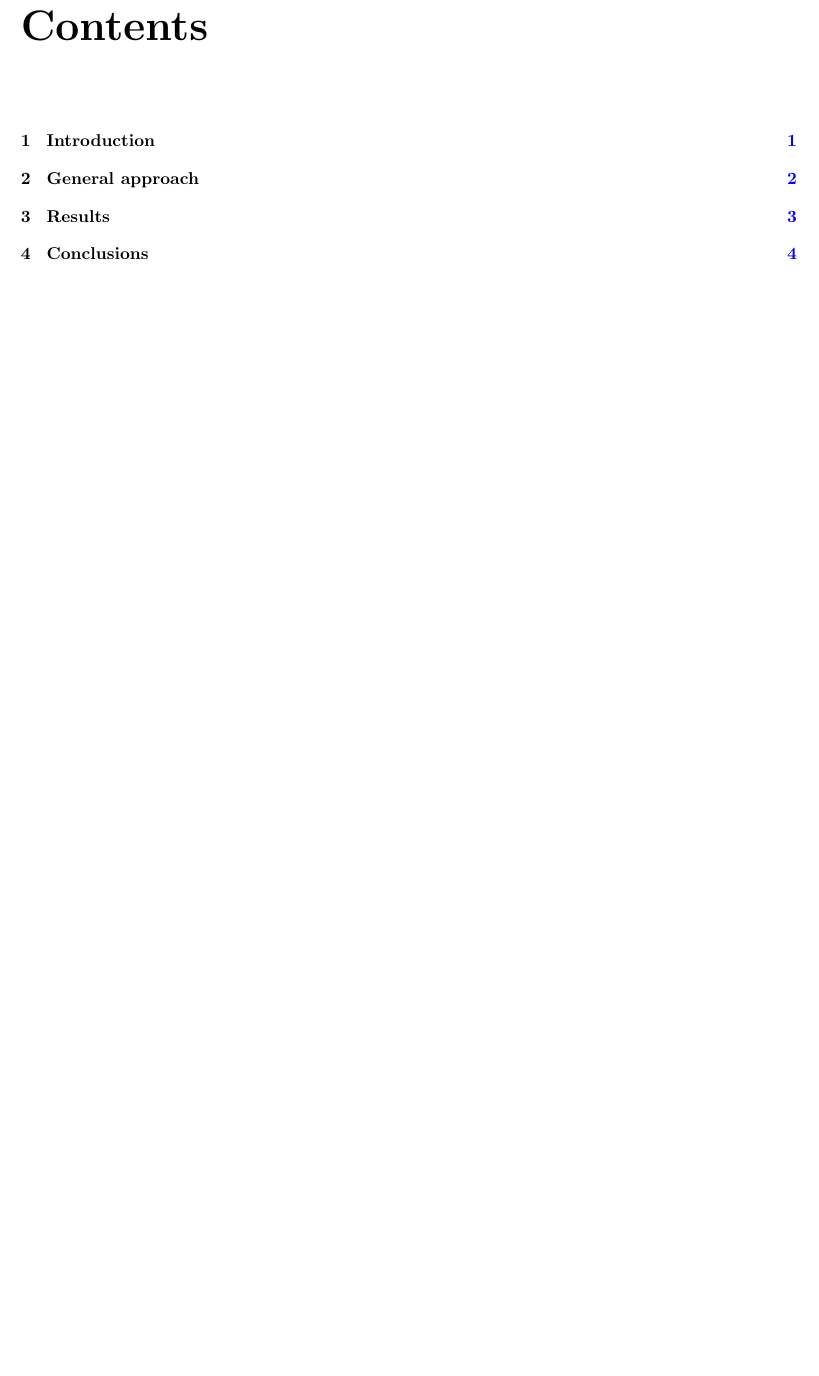
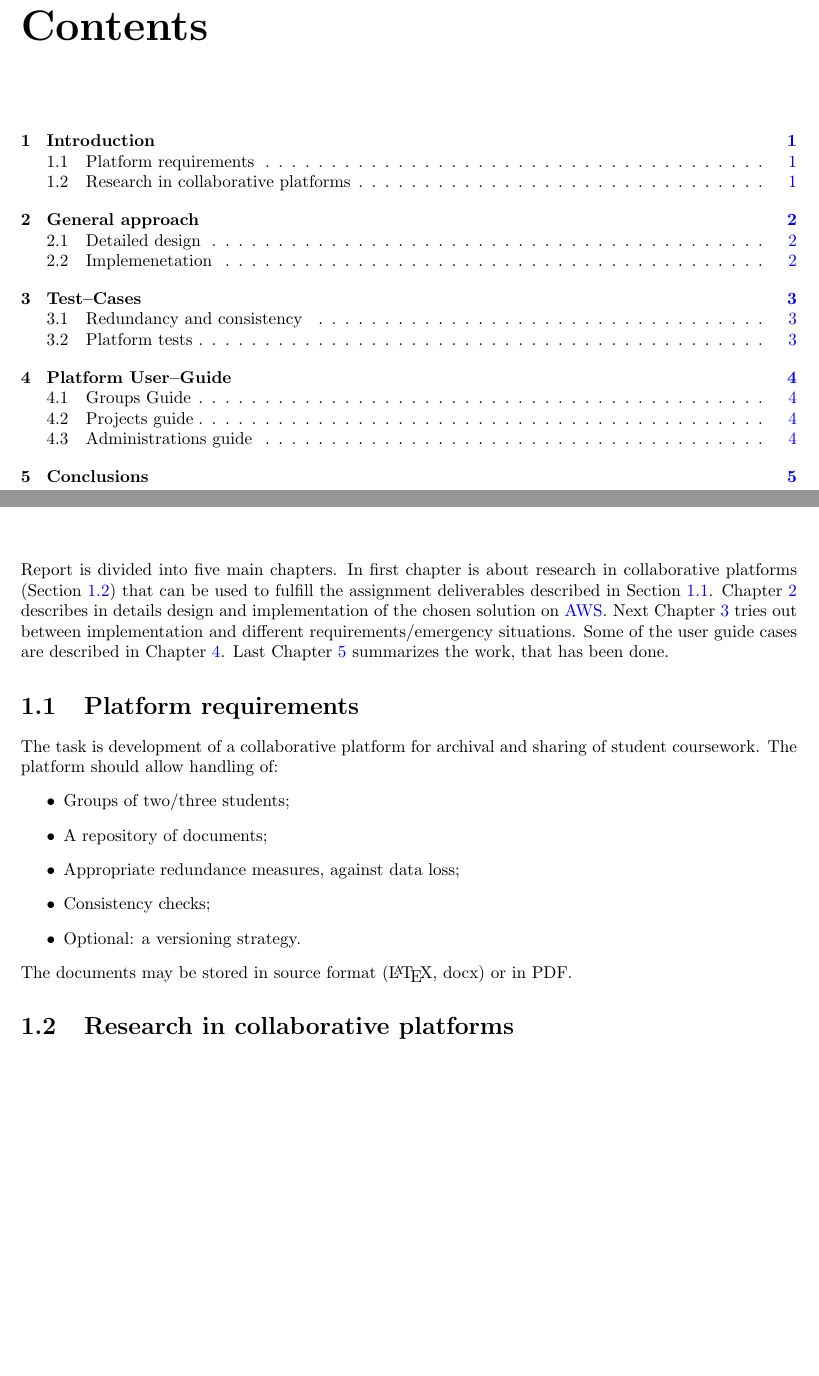
Before and after one commit to Nimelo/cc-assignment, a LaTeX thesis (Documentation/document.tex, which reads Documentation/chapters/introduction.tex, Documentation/sections/deliverables.tex, Documentation/sections/research-in-collaborative-platforms.tex): part of page 2 of 9 before the commit and two parts of pages 2 and 5 of 10 after it, the two joined at a grey line, cut so that both start at the same text, the shorter picture padded with empty space. Compiled offline with pdfLaTeX.

Commit message:
Introduction, Deliverables

```diff
--- a/Documentation/chapters/introduction.tex
+++ b/Documentation/chapters/introduction.tex
@@ -1 +1,4 @@
 \chapter{Introduction} \label{chp:introduction}
+	Report is divided into five main chapters. In first chapter is about research in collaborative platforms (Section \ref{s:introduction:research-in-collaborative-platforms}) that can be used to fulfill the assignment deliverables described in Section \ref{s:introduction:platform-requirements}. Chapter \ref{chp:general-approach} describes in details design and implementation of the chosen solution on \gls{AWS}. Next Chapter \ref{chp:test-cases} tries out between implementation and different requirements/emergency situations. Some of the user guide cases are described in Chapter \ref{chp:platform-user-guide}. Last Chapter \ref{chp:summary} summarizes the work, that has been done.
+	\input{sections/deliverables}
+	\input{sections/research-in-collaborative-platforms}
--- /dev/null
+++ b/Documentation/sections/deliverables.tex
@@ -0,0 +1,10 @@
+\section{Platform requirements} \label{s:introduction:platform-requirements}
+	The task is development of a collaborative platform for archival and sharing of student coursework. The platform should allow handling of:
+	\begin{itemize}
+		\item Groups of two/three students;
+		\item A repository of documents;
+		\item Appropriate redundance measures, against data loss;
+		\item Consistency checks;
+		\item Optional: a versioning strategy.
+	\end{itemize}
+	The documents may be stored in source format (\LaTeX, docx) or in PDF.
--- /dev/null
+++ b/Documentation/sections/research-in-collaborative-platforms.tex
@@ -0,0 +1 @@
+\section{Research in collaborative platforms} \label{s:introduction:research-in-collaborative-platforms}
```
Also changed, not shown: Documentation/chapters/general-approach.tex (+3 -0 lines), Documentation/chapters/results.tex (+8 -1 lines), Documentation/sections/administrations.tex (added, +1 -0 lines), Documentation/sections/detailed-design.tex (added, +1 -0 lines), Documentation/sections/groups.tex (added, +1 -0 lines), Documentation/sections/implementation.tex (added, +1 -0 lines), Documentation/sections/platform-tests.tex (added, +1 -0 lines), Documentation/sections/projects.tex (added, +1 -0 lines), Documentation/sections/redundance-consistency.tex (added, +1 -0 lines).
